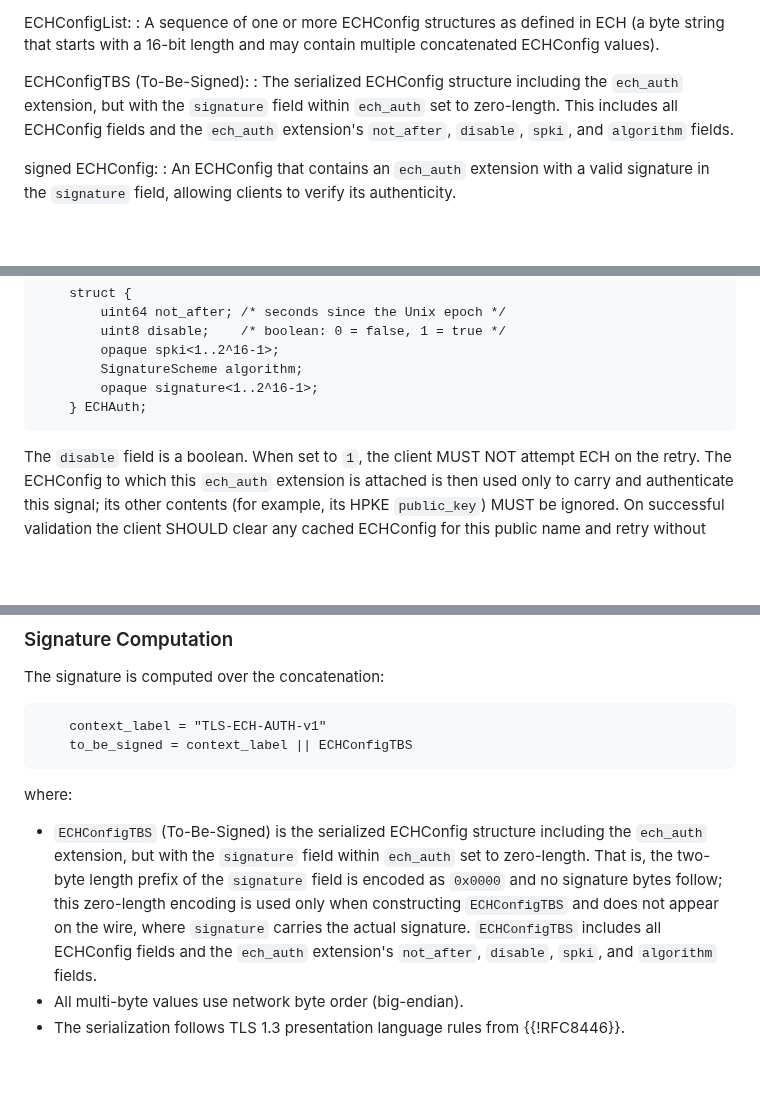
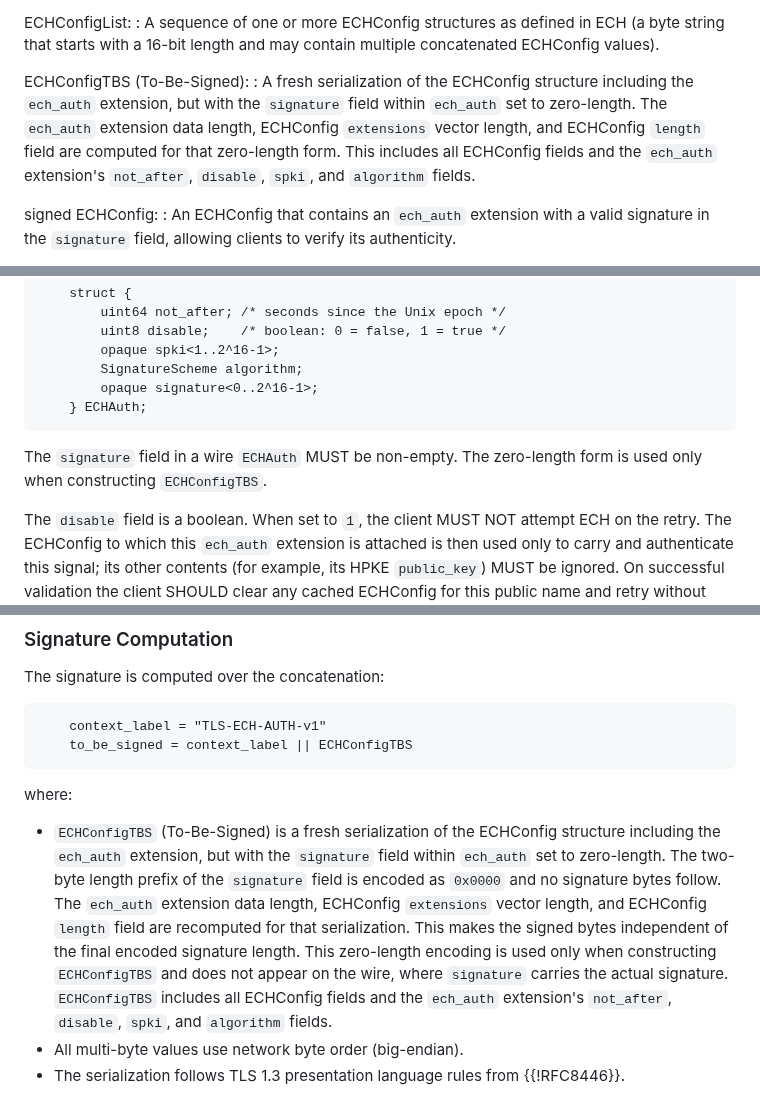
Before and after one commit to grittygrease/draft-sullivan-tls-signed-ech-updates, a Markdown page: draft-sullivan-tls-signed-ech-updates.md, 3 parts joined by grey strips. GitHub-like rendering; blank space fills up the shorter version.

Commit message:
Define TBS signing input as a fresh serialization
The empty signature form is not valid for transmitted retry
configuration data. The syntax now reserves zero length for signing
input construction. It recomputes the extension and ECHConfig length
fields for that form so the signed bytes do not depend on the final
signature length.

```diff
--- a/draft-sullivan-tls-signed-ech-updates.md
+++ b/draft-sullivan-tls-signed-ech-updates.md
@@ -124,11 +124,14 @@ ECHConfigList:
   values).
 
 ECHConfigTBS (To-Be-Signed):
-: The serialized ECHConfig structure including the
+: A fresh serialization of the ECHConfig structure including the
   `ech_auth` extension, but with the `signature` field
-  within `ech_auth` set to zero-length.  This includes all
-  ECHConfig fields and the `ech_auth` extension's
-  `not_after`, `disable`, `spki`, and `algorithm` fields.
+  within `ech_auth` set to zero-length.  The `ech_auth`
+  extension data length, ECHConfig `extensions` vector
+  length, and ECHConfig `length` field are computed for
+  that zero-length form.  This includes all ECHConfig fields
+  and the `ech_auth` extension's `not_after`, `disable`,
+  `spki`, and `algorithm` fields.
 
 signed ECHConfig:
 : An ECHConfig that contains an `ech_auth` extension with
@@ -266,9 +269,12 @@ following structure:
         uint8 disable;    /* boolean: 0 = false, 1 = true */
         opaque spki<1..2^16-1>;
         SignatureScheme algorithm;
-        opaque signature<1..2^16-1>;
+        opaque signature<0..2^16-1>;
     } ECHAuth;
 ~~~~
+
+The `signature` field in a wire `ECHAuth` MUST be non-empty.
+The zero-length form is used only when constructing `ECHConfigTBS`.
 
 The `disable` field is a boolean.
 When set to `1`, the client MUST NOT attempt ECH on the
@@ -291,17 +297,21 @@ The signature is computed over the concatenation:
 
 where:
 
-- `ECHConfigTBS` (To-Be-Signed) is the serialized
+- `ECHConfigTBS` (To-Be-Signed) is a fresh serialization of the
   ECHConfig structure including the `ech_auth` extension,
   but with the `signature` field within `ech_auth` set to
-  zero-length.  That is, the two-byte length prefix of the
+  zero-length.  The two-byte length prefix of the
   `signature` field is encoded as `0x0000` and no signature
-  bytes follow; this zero-length encoding is used only when
-  constructing `ECHConfigTBS` and does not appear on the
-  wire, where `signature` carries the actual signature.
-  `ECHConfigTBS` includes all ECHConfig fields and the
-  `ech_auth` extension's `not_after`, `disable`, `spki`, and
-  `algorithm` fields.
+  bytes follow.  The `ech_auth` extension data length,
+  ECHConfig `extensions` vector length, and ECHConfig
+  `length` field are recomputed for that serialization.
+  This makes the signed bytes independent of the final
+  encoded signature length.  This zero-length encoding is
+  used only when constructing `ECHConfigTBS` and does not
+  appear on the wire, where `signature` carries the actual
+  signature.  `ECHConfigTBS` includes all ECHConfig fields
+  and the `ech_auth` extension's `not_after`, `disable`,
+  `spki`, and `algorithm` fields.
 - All multi-byte values use network byte order
   (big-endian).
 - The serialization follows TLS 1.3 presentation language
```
